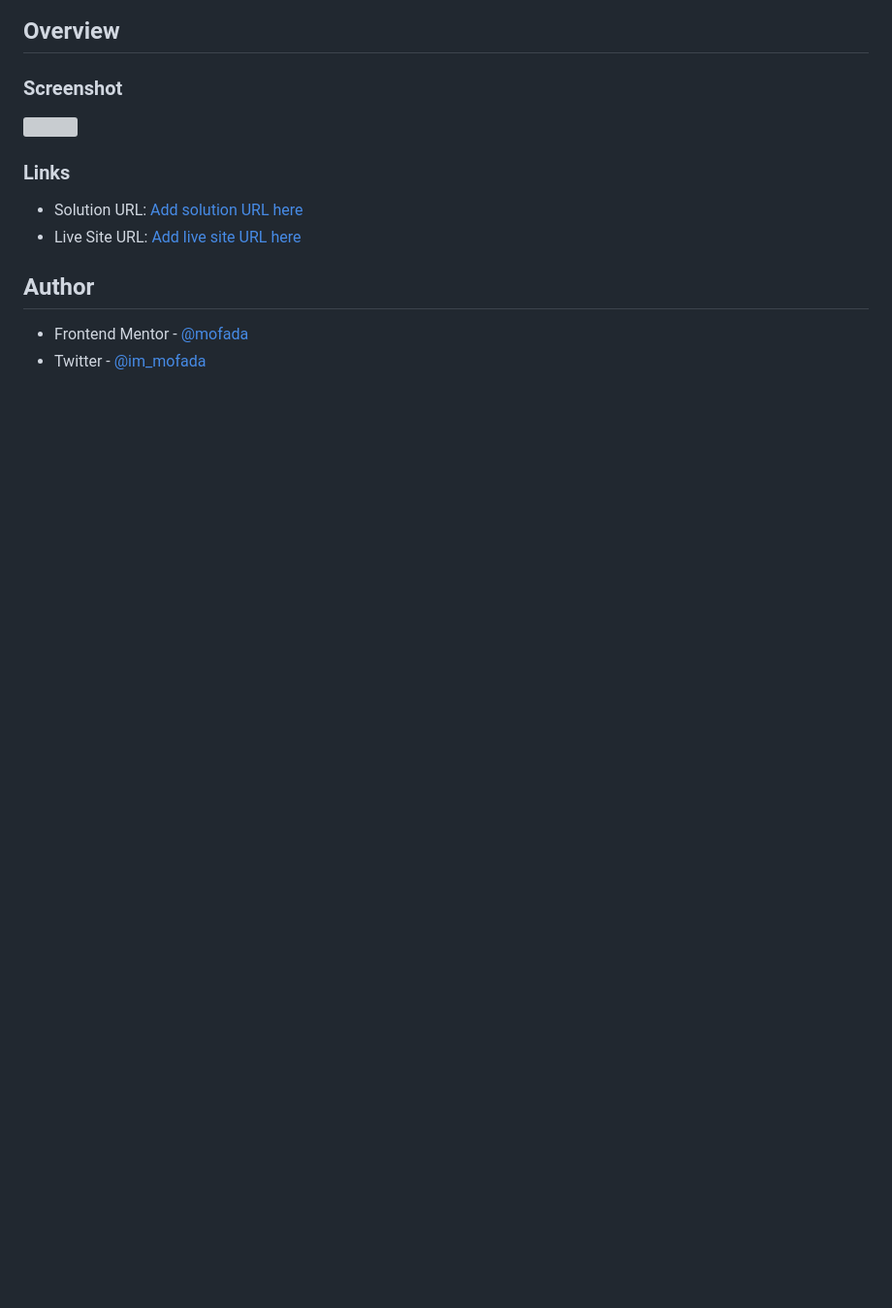
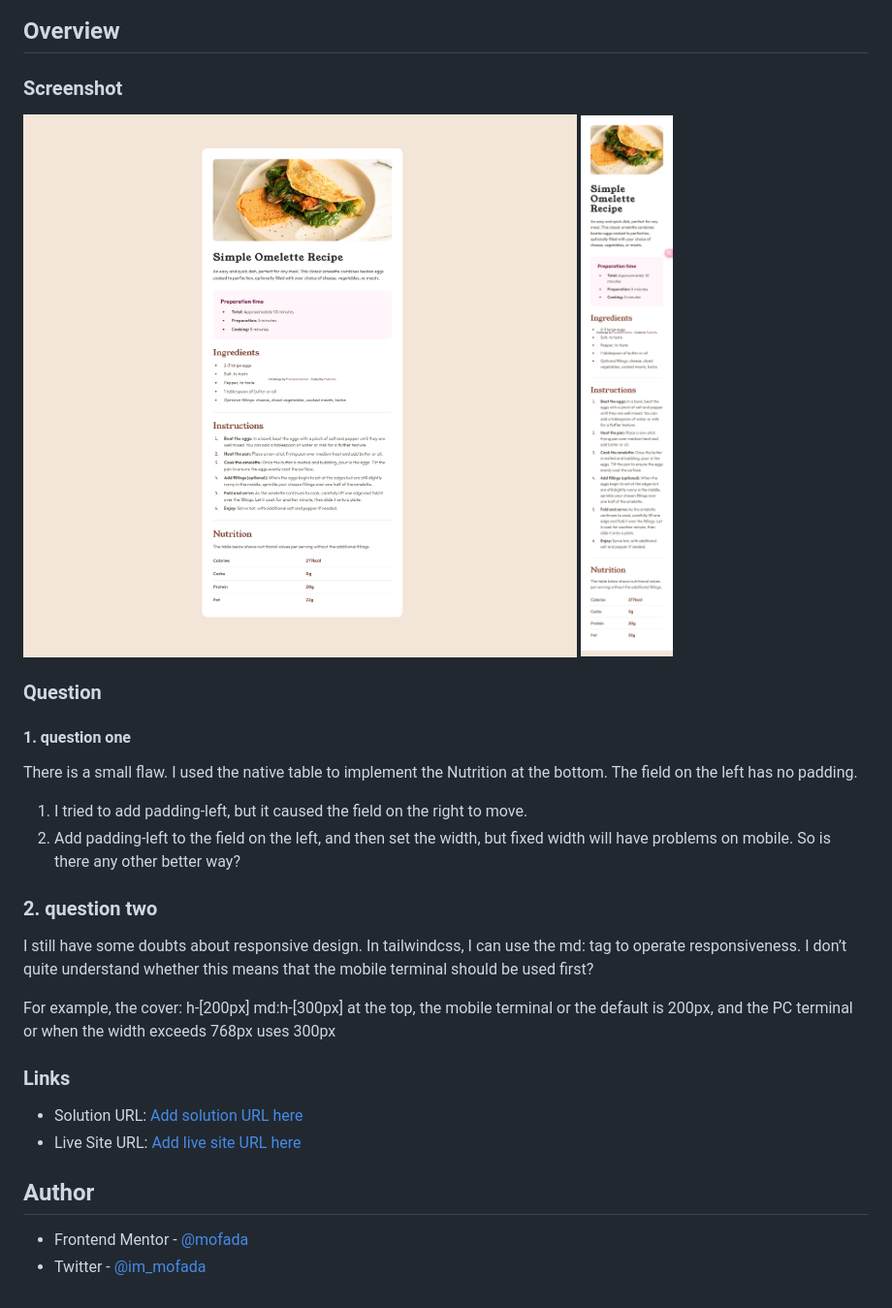
Before and after one commit to mofada/recipe-page, a Markdown page: README.md, the part around the change. Shown: that part at 97% size. Rendered like a GitHub page; pictures changed too: screenshot-mobile.png (added), screenshot.png (added); blank space fills up the shorter version; grey boxes are pictures that could not be loaded.

```diff
--- a/README.md
+++ b/README.md
@@ -6,8 +6,20 @@
 
 ### Screenshot
 
-![](./screenshot.jpg)
+![screenshot](./screenshot.png)
+![screenshot-mobile](./screenshot-mobile.png)
 
+### Question
+#### 1. question one
+There is a small flaw. I used the native table to implement the Nutrition at the bottom. The field on the left has no padding.
+1. I tried to add padding-left, but it caused the field on the right to move.
+2. Add padding-left to the field on the left, and then set the width, but fixed width will have problems on mobile.
+   So is there any other better way?
+
+### 2. question two
+I still have some doubts about responsive design. In tailwindcss, I can use the md: tag to operate responsiveness. I don’t quite understand whether this means that the mobile terminal should be used first?
+
+For example, the cover: h-[200px] md:h-[300px] at the top, the mobile terminal or the default is 200px, and the PC terminal or when the width exceeds 768px uses 300px
 
 ### Links
 
```
Also changed, not shown: 1 other file.
